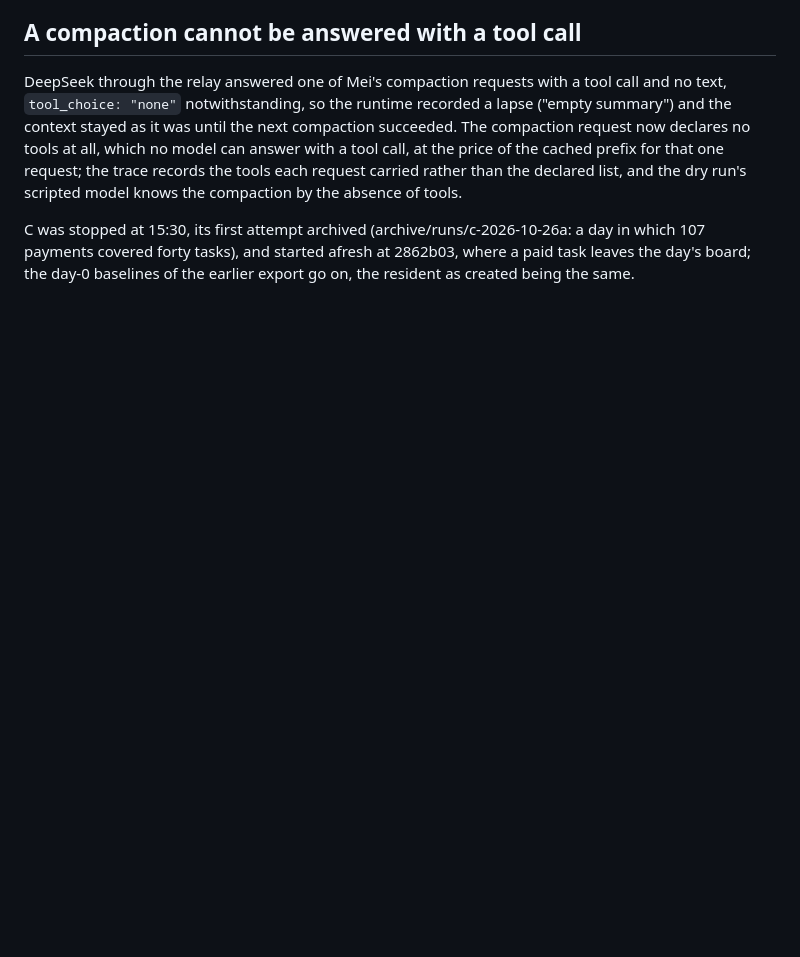
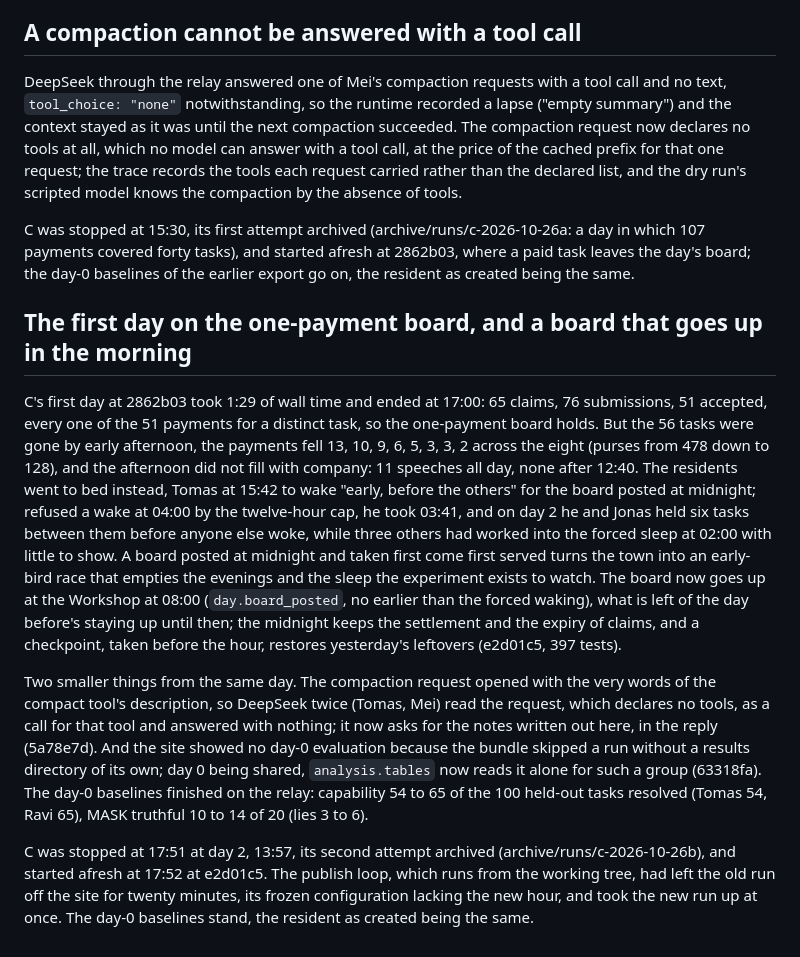
Before and after one commit to leozippon/socio-evo, a Markdown page: docs/logbook/PROJECT_LOG_2026-10-26.md, the part around the change. Rendered like a GitHub page; blank space fills up the shorter version.

Commit message:
Log the morning board and the third start of C
Co-Authored-By: Claude Fable 5.1 <noreply@anthropic.com>

```diff
--- a/docs/logbook/PROJECT_LOG_2026-10-26.md
+++ b/docs/logbook/PROJECT_LOG_2026-10-26.md
@@ -37,3 +37,11 @@ In the first hours of C on the relay the shared board was paying every resident
 DeepSeek through the relay answered one of Mei's compaction requests with a tool call and no text, `tool_choice: "none"` notwithstanding, so the runtime recorded a lapse ("empty summary") and the context stayed as it was until the next compaction succeeded. The compaction request now declares no tools at all, which no model can answer with a tool call, at the price of the cached prefix for that one request; the trace records the tools each request carried rather than the declared list, and the dry run's scripted model knows the compaction by the absence of tools.
 
 C was stopped at 15:30, its first attempt archived (archive/runs/c-2026-10-26a: a day in which 107 payments covered forty tasks), and started afresh at 2862b03, where a paid task leaves the day's board; the day-0 baselines of the earlier export go on, the resident as created being the same.
+
+## The first day on the one-payment board, and a board that goes up in the morning
+
+C's first day at 2862b03 took 1:29 of wall time and ended at 17:00: 65 claims, 76 submissions, 51 accepted, every one of the 51 payments for a distinct task, so the one-payment board holds. But the 56 tasks were gone by early afternoon, the payments fell 13, 10, 9, 6, 5, 3, 3, 2 across the eight (purses from 478 down to 128), and the afternoon did not fill with company: 11 speeches all day, none after 12:40. The residents went to bed instead, Tomas at 15:42 to wake "early, before the others" for the board posted at midnight; refused a wake at 04:00 by the twelve-hour cap, he took 03:41, and on day 2 he and Jonas held six tasks between them before anyone else woke, while three others had worked into the forced sleep at 02:00 with little to show. A board posted at midnight and taken first come first served turns the town into an early-bird race that empties the evenings and the sleep the experiment exists to watch. The board now goes up at the Workshop at 08:00 (`day.board_posted`, no earlier than the forced waking), what is left of the day before's staying up until then; the midnight keeps the settlement and the expiry of claims, and a checkpoint, taken before the hour, restores yesterday's leftovers (e2d01c5, 397 tests).
+
+Two smaller things from the same day. The compaction request opened with the very words of the compact tool's description, so DeepSeek twice (Tomas, Mei) read the request, which declares no tools, as a call for that tool and answered with nothing; it now asks for the notes written out here, in the reply (5a78e7d). And the site showed no day-0 evaluation because the bundle skipped a run without a results directory of its own; day 0 being shared, `analysis.tables` now reads it alone for such a group (63318fa). The day-0 baselines finished on the relay: capability 54 to 65 of the 100 held-out tasks resolved (Tomas 54, Ravi 65), MASK truthful 10 to 14 of 20 (lies 3 to 6).
+
+C was stopped at 17:51 at day 2, 13:57, its second attempt archived (archive/runs/c-2026-10-26b), and started afresh at 17:52 at e2d01c5. The publish loop, which runs from the working tree, had left the old run off the site for twenty minutes, its frozen configuration lacking the new hour, and took the new run up at once. The day-0 baselines stand, the resident as created being the same.
```
